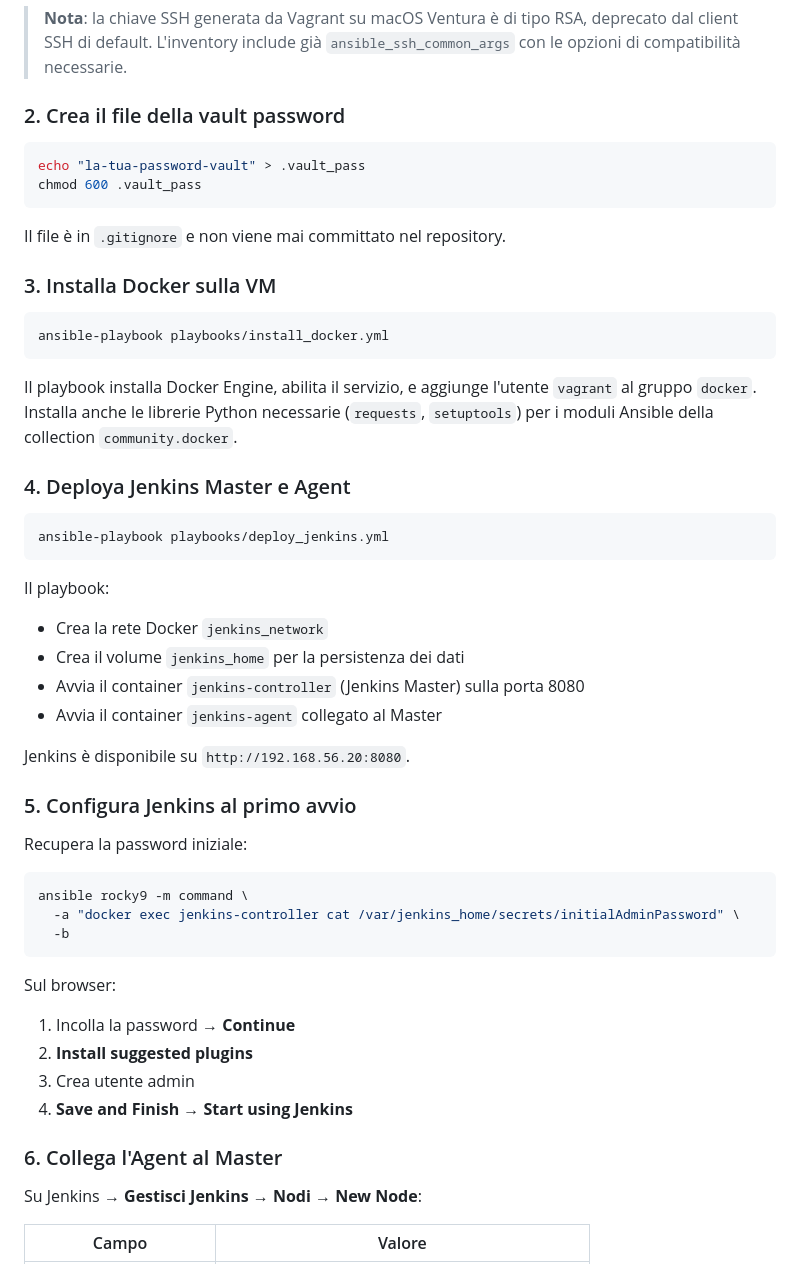
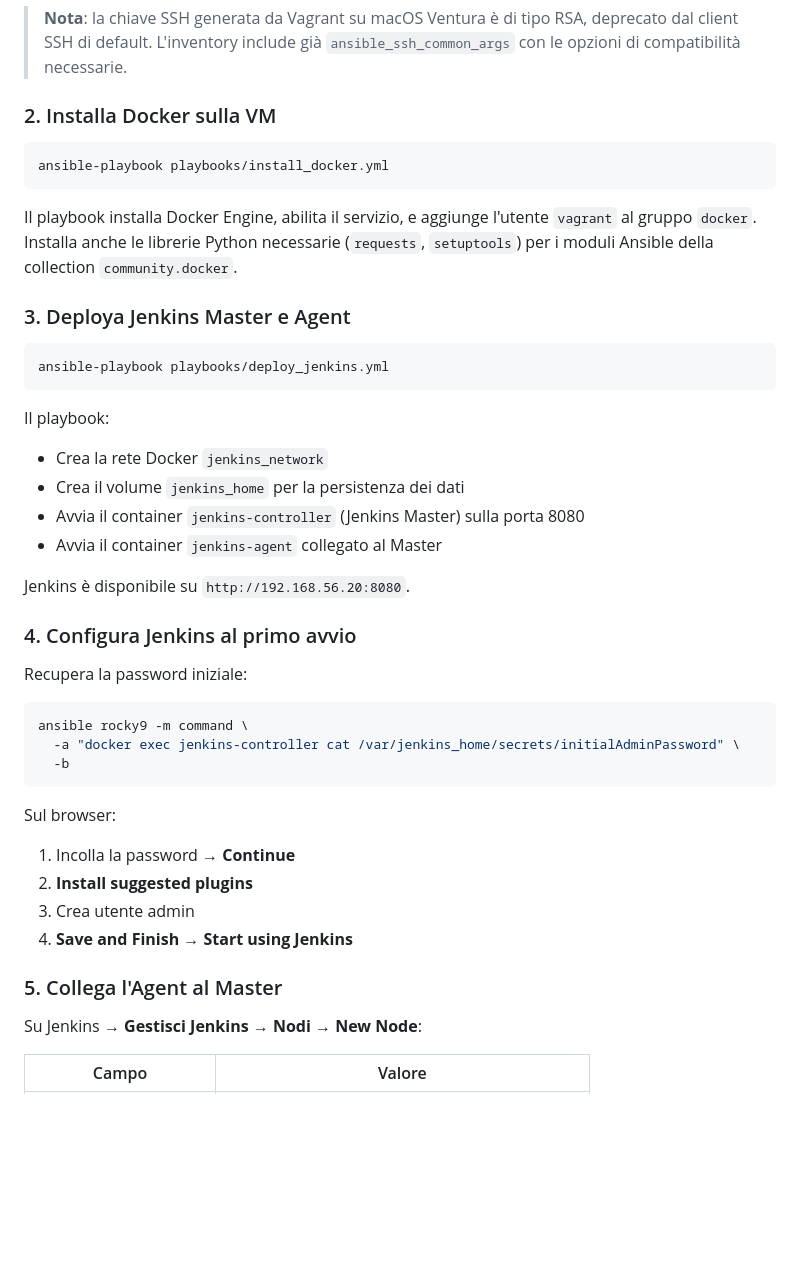
Before and after one commit to gabriele-riccio/formazione_sou_k8s, a Markdown page: esercitazioni_track2/step1/README.md, the part around one of its changes. GitHub-like rendering; blank space fills up the shorter version.

````diff
--- a/esercitazioni_track2/step1/README.md
+++ b/esercitazioni_track2/step1/README.md
@@ -99,16 +99,7 @@ ansible rocky9 -m ping
 
 > **Nota**: la chiave SSH generata da Vagrant su macOS Ventura è di tipo RSA, deprecato dal client SSH di default. L'inventory include già `ansible_ssh_common_args` con le opzioni di compatibilità necessarie.
 
-### 2. Crea il file della vault password
-
-```bash
-echo "la-tua-password-vault" > .vault_pass
-chmod 600 .vault_pass
-```
-
-Il file è in `.gitignore` e non viene mai committato nel repository.
-
-### 3. Installa Docker sulla VM
+### 2. Installa Docker sulla VM
 
 ```bash
 ansible-playbook playbooks/install_docker.yml
@@ -116,7 +107,7 @@ ansible-playbook playbooks/install_docker.yml
 
 Il playbook installa Docker Engine, abilita il servizio, e aggiunge l'utente `vagrant` al gruppo `docker`. Installa anche le librerie Python necessarie (`requests`, `setuptools`) per i moduli Ansible della collection `community.docker`.
 
-### 4. Deploya Jenkins Master e Agent
+### 3. Deploya Jenkins Master e Agent
 
 ```bash
 ansible-playbook playbooks/deploy_jenkins.yml
@@ -130,7 +121,7 @@ Il playbook:
 
 Jenkins è disponibile su `http://192.168.56.20:8080`.
 
-### 5. Configura Jenkins al primo avvio
+### 4. Configura Jenkins al primo avvio
 
 Recupera la password iniziale:
 
@@ -146,7 +137,7 @@ Sul browser:
 3. Crea utente admin
 4. **Save and Finish** → **Start using Jenkins**
 
-### 6. Collega l'Agent al Master
+### 5. Collega l'Agent al Master
 
 Su Jenkins → **Gestisci Jenkins → Nodi → New Node**:
 
````
Also changed, not shown: other parts of esercitazioni_track2/step1/README.md (+0 -25 lines).
